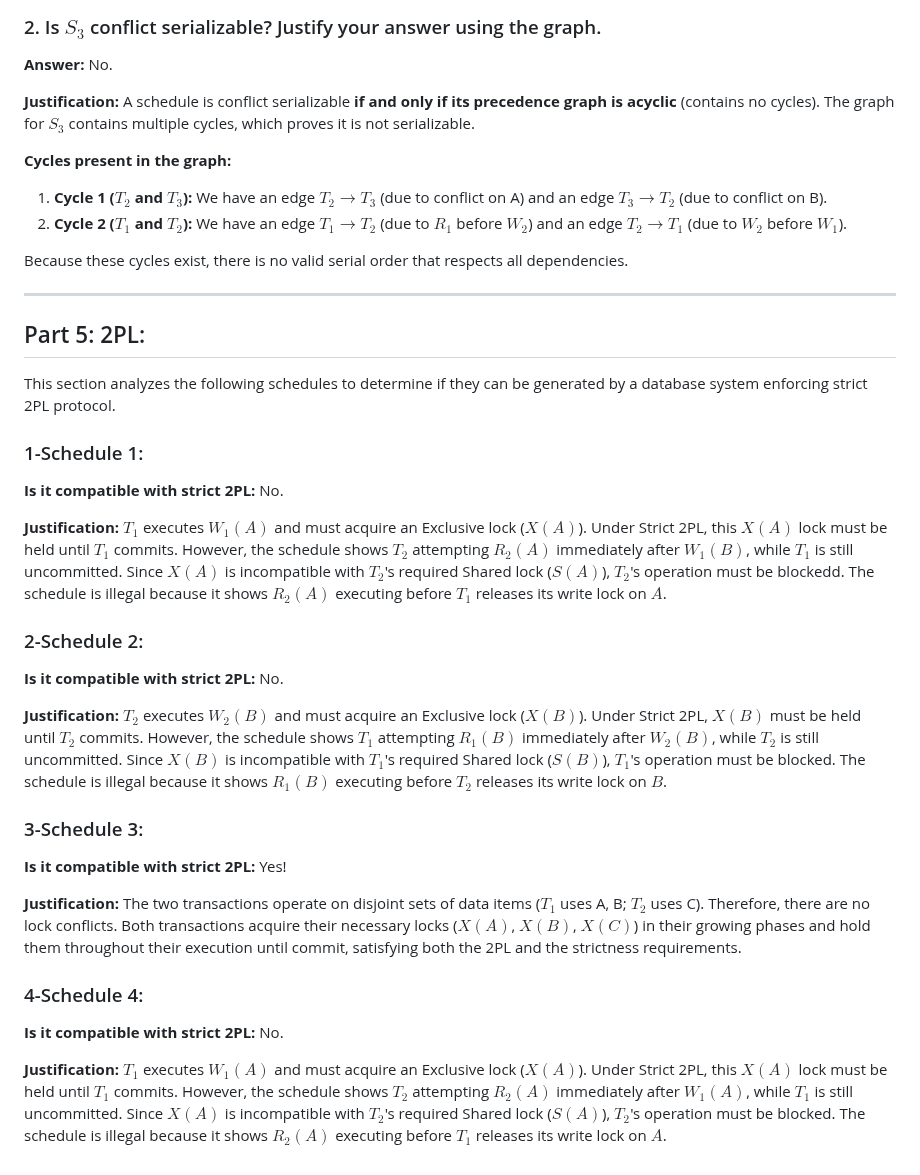
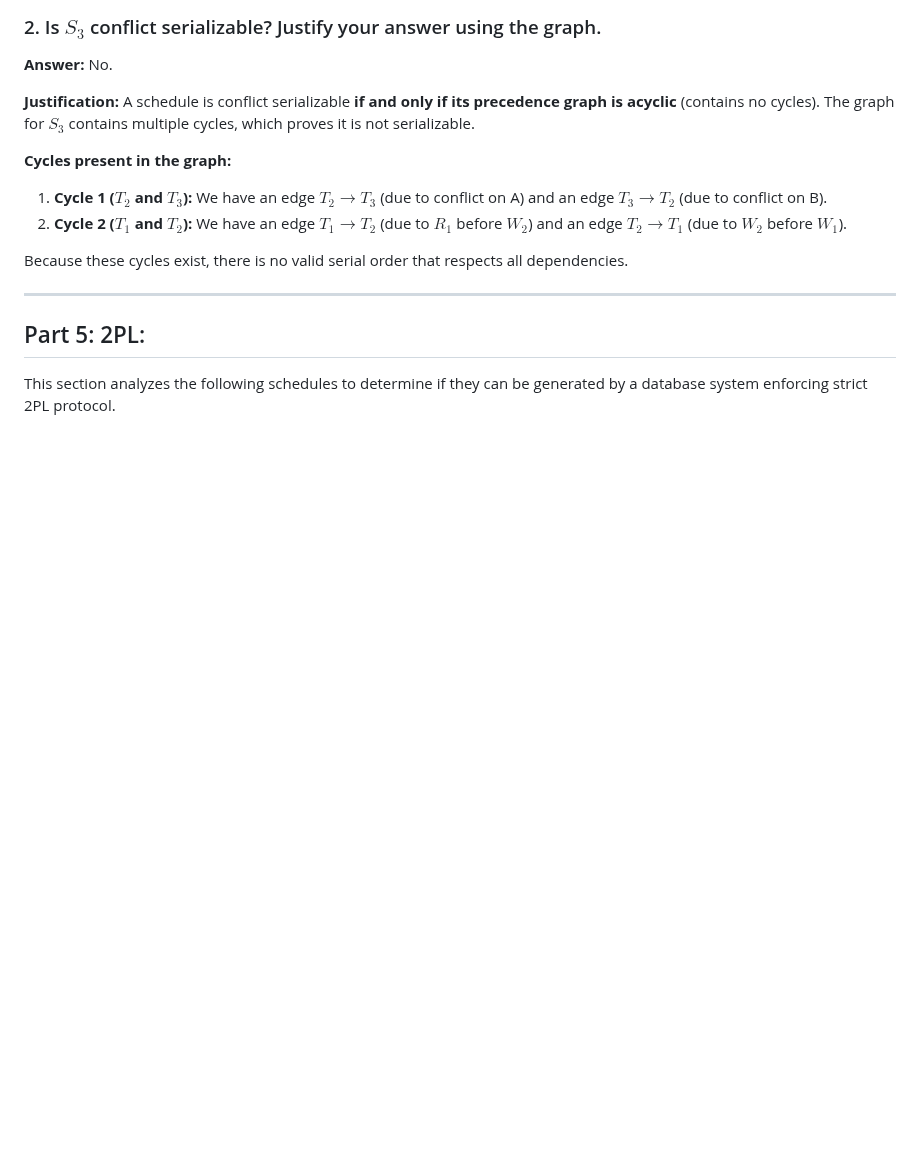
Before and after one commit to Youssefbenhammouda/DBMS-IndexFive, a Markdown page: physical-implementation/Schedules & Serializability.md, the part around the change. GitHub-like rendering; blank space fills up the shorter version.

Commit message:
Update Schedules & Serializability.md
nvm

```diff
--- a/physical-implementation/Schedules & Serializability.md
+++ b/physical-implementation/Schedules & Serializability.md
@@ -88,27 +88,3 @@ Because these cycles exist, there is no valid serial order that respects all dep
 ## Part 5: 2PL:
 
 This section analyzes the following schedules to determine if they can be generated by a database system enforcing strict 2PL protocol.
-
-### 1-Schedule 1:
-
-**Is it compatible with strict 2PL:** No.
-
-**Justification:** $T_1$ executes $W_1(A)$ and must acquire an Exclusive lock ($X(A)$). Under Strict 2PL, this $X(A)$ lock must be held until $T_1$ commits. However, the schedule shows $T_2$ attempting $R_2(A)$ immediately after $W_1(B)$, while $T_1$ is still uncommitted. Since $X(A)$ is incompatible with $T_2$'s required Shared lock ($S(A)$), $T_2$'s operation must be blockedd. The schedule is illegal because it shows $R_2(A)$ executing before $T_1$ releases its write lock on $A$.
-
-### 2-Schedule 2:
-
-**Is it compatible with strict 2PL:** No.
-
-**Justification:** $T_2$ executes $W_2(B)$ and must acquire an Exclusive lock ($X(B)$). Under Strict 2PL, $X(B)$ must be held until $T_2$ commits. However, the schedule shows $T_1$ attempting $R_1(B)$ immediately after $W_2(B)$, while $T_2$ is still uncommitted. Since $X(B)$ is incompatible with $T_1$'s required Shared lock ($S(B)$), $T_1$'s operation must be blocked. The schedule is illegal because it shows $R_1(B)$ executing before $T_2$ releases its write lock on $B$.
-
-### 3-Schedule 3:
-
-**Is it compatible with strict 2PL:** Yes!
-
-**Justification:** The two transactions operate on disjoint sets of data items ($T_1$ uses A, B; $T_2$ uses C). Therefore, there are no lock conflicts. Both transactions acquire their necessary locks ($X(A)$, $X(B)$, $X(C)$) in their growing phases and hold them throughout their execution until commit, satisfying both the 2PL and the strictness requirements.
-
-### 4-Schedule 4:
-
-**Is it compatible with strict 2PL:** No.
-
-**Justification:** $T_1$ executes $W_1(A)$ and must acquire an Exclusive lock ($X(A)$). Under Strict 2PL, this $X(A)$ lock must be held until $T_1$ commits. However, the schedule shows $T_2$ attempting $R_2(A)$ immediately after $W_1(A)$, while $T_1$ is still uncommitted. Since $X(A)$ is incompatible with $T_2$'s required Shared lock ($S(A)$), $T_2$'s operation must be blocked. The schedule is illegal because it shows $R_2(A)$ executing before $T_1$ releases its write lock on $A$.
```
